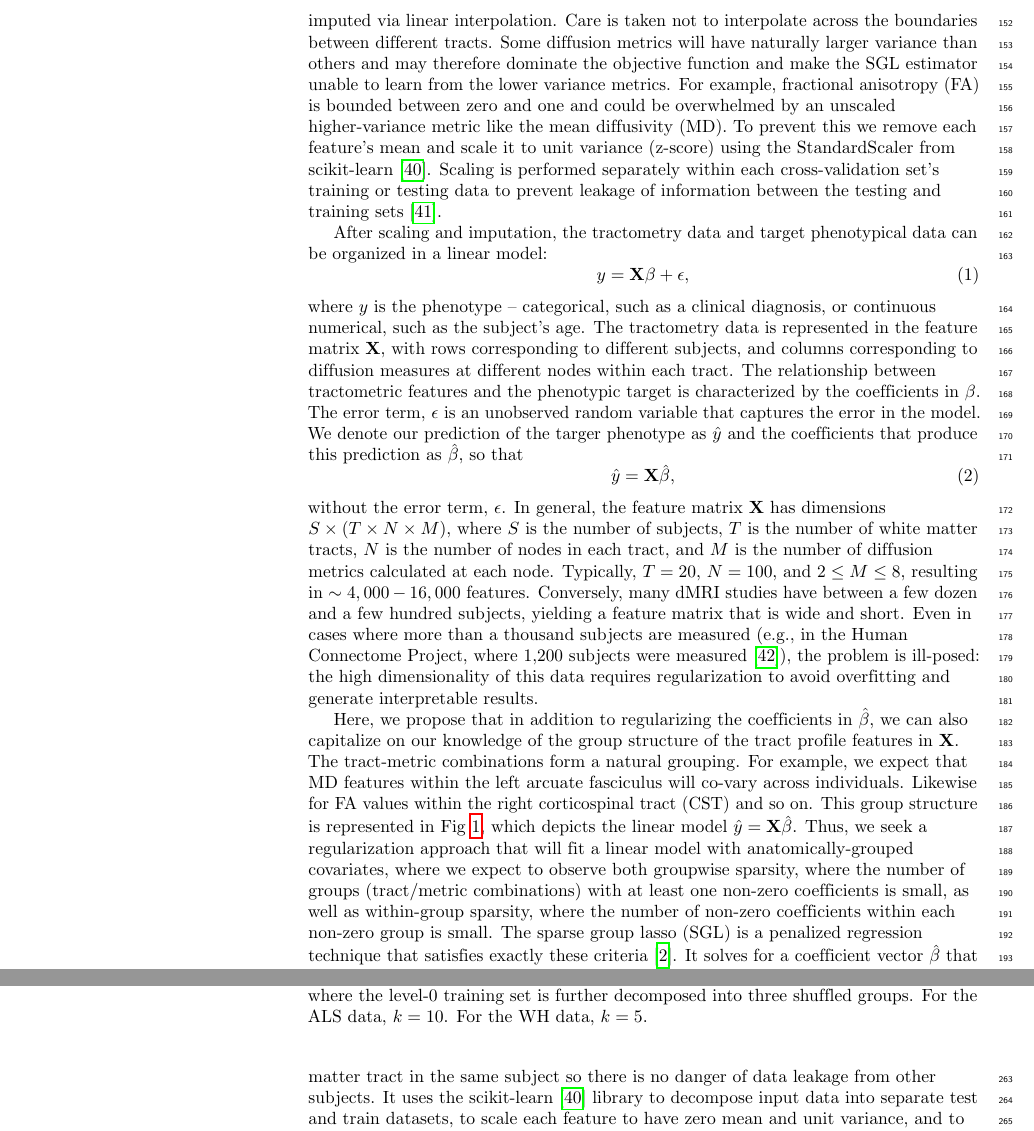
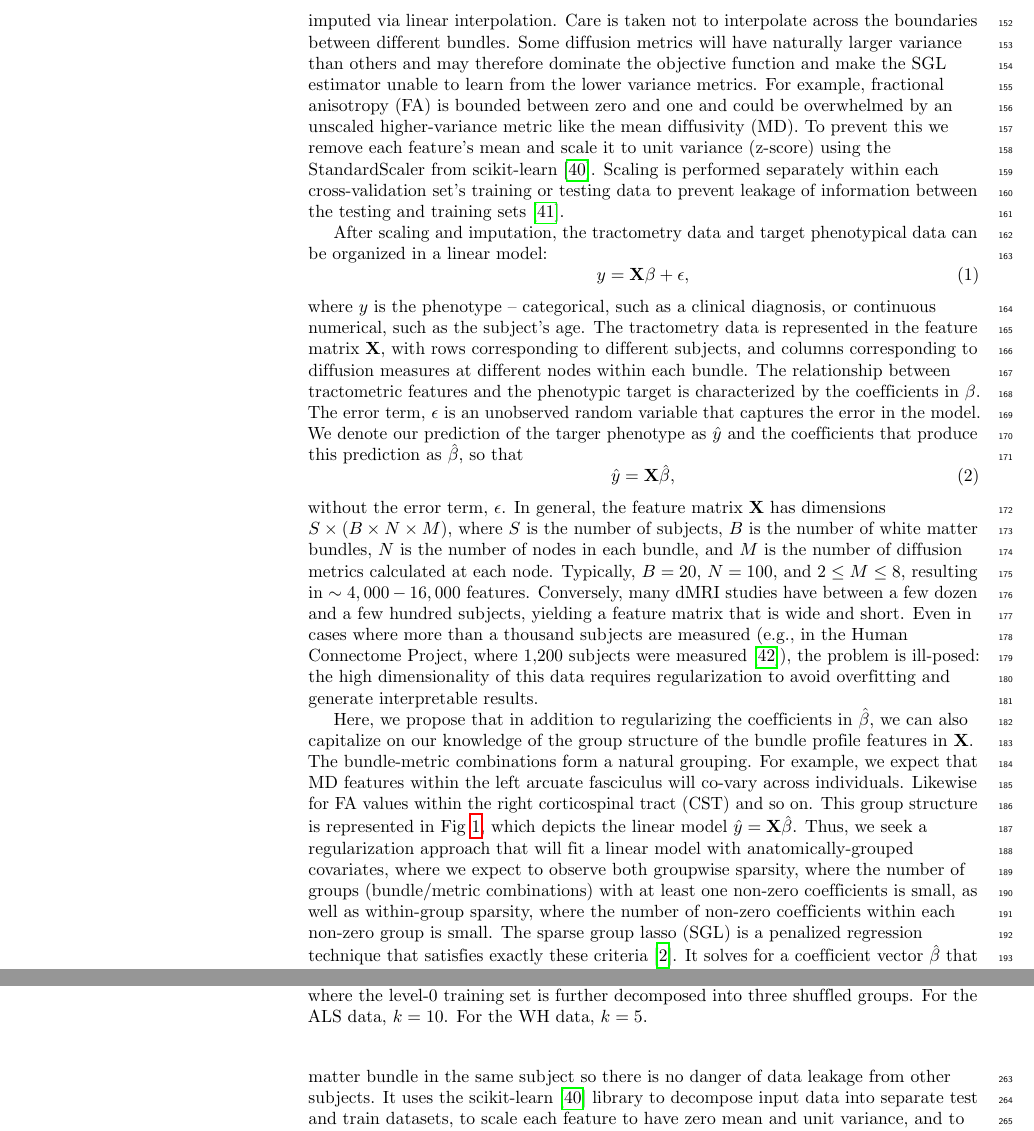
Before and after one commit to richford/afq-insight-paper, a LaTeX document (reports/manuscript/paper.tex, which reads reports/manuscript/sections/methods.tex): two parts of pages 5 and 8 of 18, joined at a grey line, cut so that both start at the same text. Compiled offline with pdfLaTeX.

Commit message:
More tract/bundle disambiguation in methods

```diff
--- a/reports/manuscript/sections/methods.tex
+++ b/reports/manuscript/sections/methods.tex
@@ -81,7 +81,7 @@ variables (See Fig~\ref{fig:group-structure}).
 Before fitting a model to the data, imputation and standardization are
 performed. Missing node values (e.g., in cases where AFQ designates a node as
 not-a-number) are imputed via linear interpolation. Care is taken not to
-interpolate across the boundaries between different tracts. Some diffusion
+interpolate across the boundaries between different bundles. Some diffusion
 metrics will have naturally larger variance than others and may therefore
 dominate the objective function and make the SGL estimator unable to learn from
 the lower variance metrics. For example, fractional anisotropy (FA) is bounded
@@ -103,7 +103,7 @@ where $y$ is the phenotype -- categorical, such as a clinical diagnosis,
 or continuous numerical, such as the subject's age. The tractometry
 data is represented in the feature matrix $\mathbf{X}$, with rows
 corresponding to different subjects, and columns corresponding
-to diffusion measures at different nodes within each tract. The
+to diffusion measures at different nodes within each bundle. The
 relationship between tractometric features and the phenotypic target is
 characterized by the coefficients in $\beta$. The error term, $\epsilon$
 is an unobserved random variable that captures the error in the model.
@@ -114,10 +114,10 @@ coefficients that produce this prediction as $\hat{\beta}$, so that
     \label{eq:lm-approx}
 \end{equation}
 without the error term, $\epsilon$. In general, the feature matrix
-$\mathbf{X}$ has dimensions $S \times (T \times N \times M)$, where $S$
-is the number of subjects, $T$ is the number of white matter tracts,
-$N$ is the number of nodes in each tract, and $M$ is the number of
-diffusion metrics calculated at each node. Typically, $T = 20$, $N =
+$\mathbf{X}$ has dimensions $S \times (B \times N \times M)$, where $S$
+is the number of subjects, $B$ is the number of white matter bundles,
+$N$ is the number of nodes in each bundle, and $M$ is the number of
+diffusion metrics calculated at each node. Typically, $B = 20$, $N =
 100$, and $2 \le M \le 8$, resulting in $\sim 4,000 - 16,000$ features.
 Conversely, many dMRI studies have between a few dozen and a few
 hundred subjects, yielding a feature matrix that is wide and short.
@@ -129,8 +129,8 @@ interpretable results.
 
 Here, we propose that in addition to regularizing the coefficients
 in $\hat{\beta}$, we can also capitalize on our knowledge of the
-group structure of the tract profile features in $\mathbf{X}$. The
-tract-metric combinations form a natural grouping. For example, we
+group structure of the bundle profile features in $\mathbf{X}$. The
+bundle-metric combinations form a natural grouping. For example, we
 expect that MD features within the left arcuate fasciculus will
 co-vary across individuals. Likewise for FA values within the right
 corticospinal tract (CST) and so on. This group structure is represented
@@ -138,7 +138,7 @@ in Fig~\ref{fig:group-structure}, which depicts the linear model
 $\hat{y} = \mathbf{X} \hat{\beta}$. Thus, we seek a regularization
 approach that will fit a linear model with anatomically-grouped
 covariates, where we expect to observe both groupwise sparsity, where
-the number of groups (tract/metric combinations) with at least one
+the number of groups (bundle/metric combinations) with at least one
 non-zero coefficients is small, as well as within-group sparsity, where
 the number of non-zero coefficients within each non-zero group is small.
 The sparse group lasso (SGL) is a penalized regression technique that
@@ -305,7 +305,7 @@ library\cite{mckinney2010data}. The software provides different options for
 imputing missing data in the feature matrix. Missing interior nodes are imputed
 using linear interpolation. For missing exterior nodes, the user may choose
 between linear extrapolation and constant forward(back)-fill. Imputation uses
-only values from adjacent nodes in the same white matter tract in the same
+only values from adjacent nodes in the same white matter bundle in the same
 subject so there is no danger of data leakage from other subjects. It uses the
 scikit-learn\cite{scikit-learn} library to decompose input data into separate
 test and train datasets, to scale each feature to have zero mean and
```
Also changed, not shown: reports/manuscript/sections/methods.tex (14 more changed lines).
